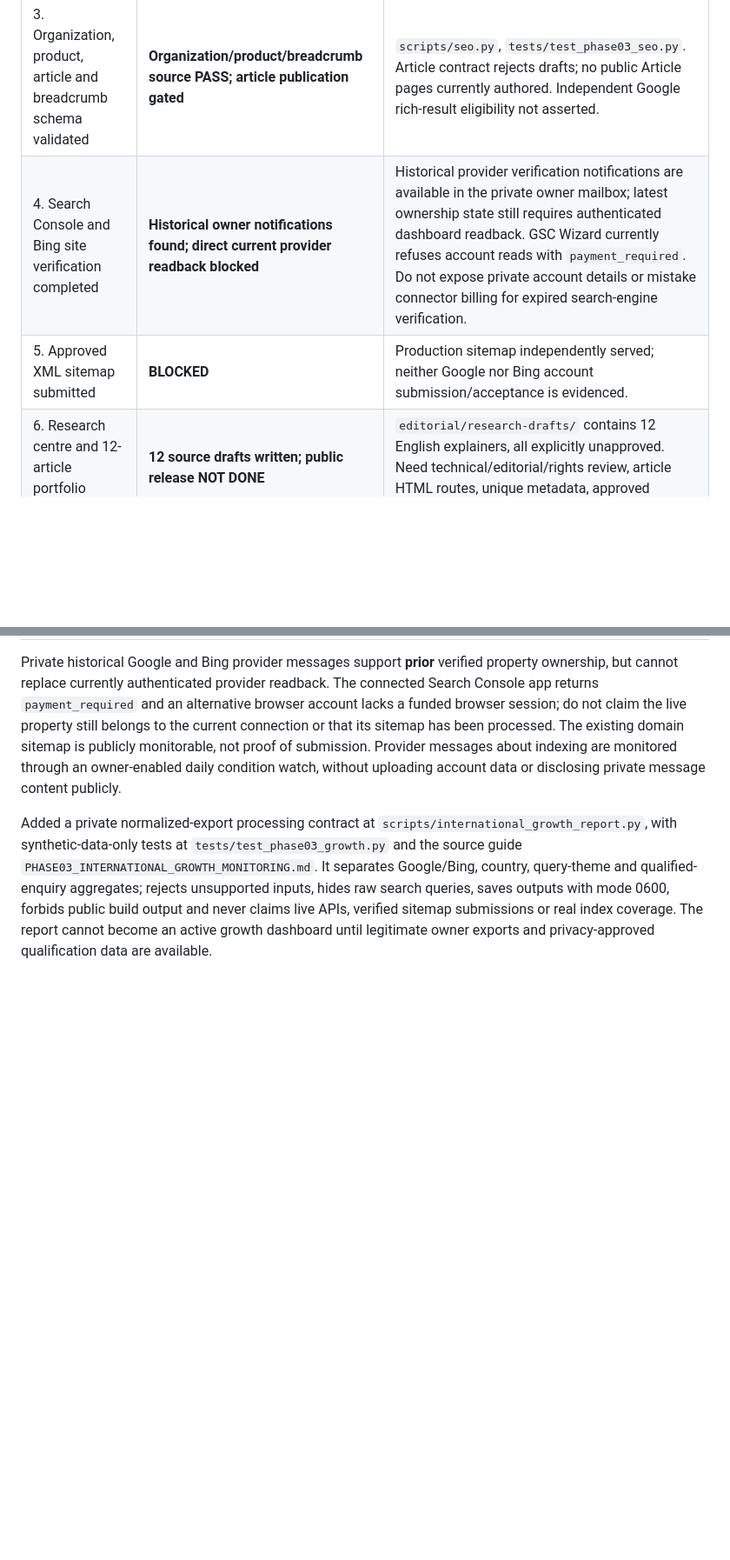
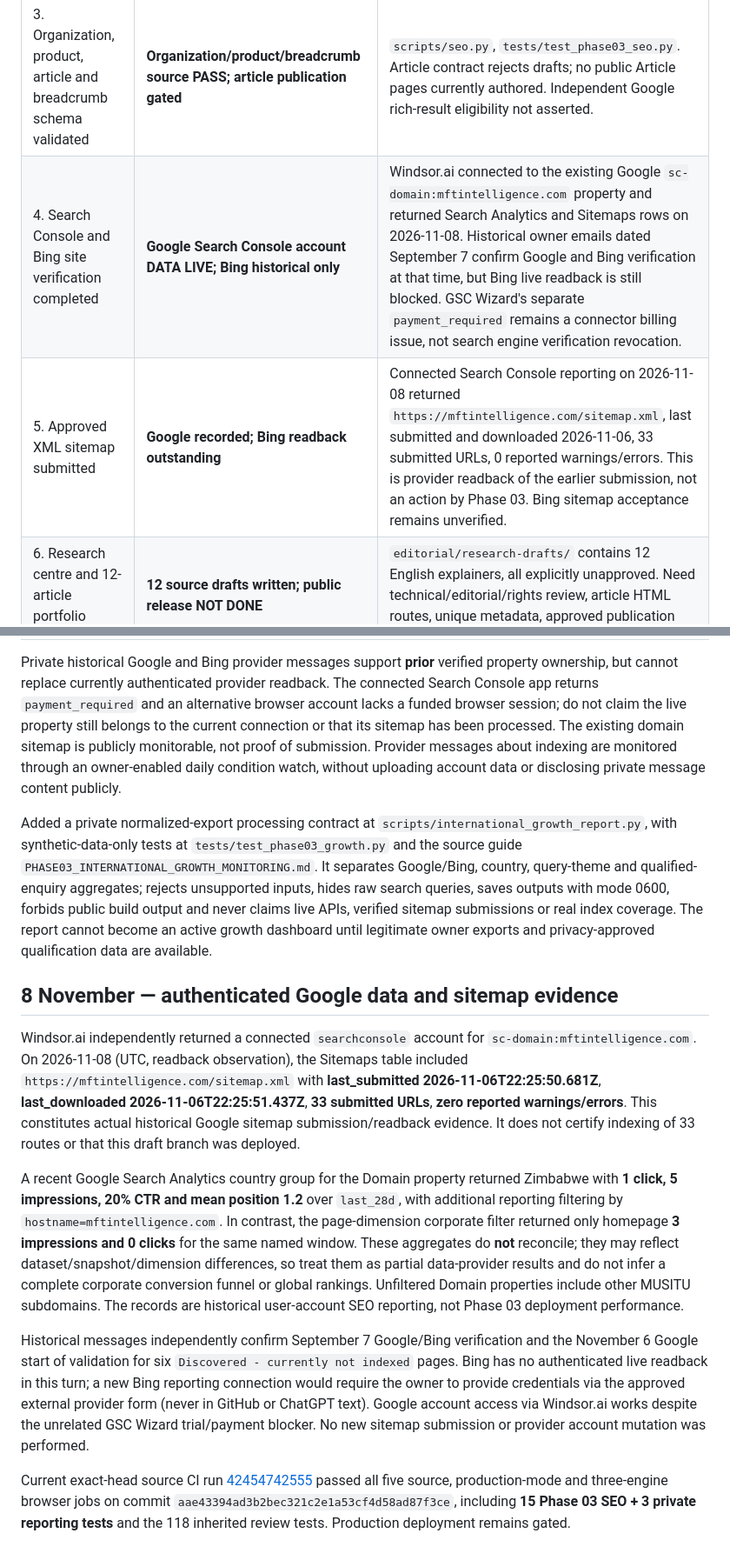
Before and after one commit to evansmusitu/evansmusitu.github.io, a Markdown page: corporate/PHASE03_COMPLETION_EVIDENCE_20261108.md, 2 parts joined by grey strips. Shown at 87% size. Drawn GitHub-style; blank space fills up the shorter version.

Commit message:
docs(seo): record authenticated Google sitemap and sparse search analytics evidence

```diff
--- a/corporate/PHASE03_COMPLETION_EVIDENCE_20261108.md
+++ b/corporate/PHASE03_COMPLETION_EVIDENCE_20261108.md
@@ -15,8 +15,8 @@ Source-side checks for the Phase 03 candidate and read-only checks of the **exis
 | 1. Existing production routes and keyword map reconciled | **Source prepared; editorial approval pending** | `content/seo-routes.json`: 33 core canonical routes; 404 excluded. 34-route master contract preserved. Search volume and ranking not asserted. |
 | 2. Technical SEO, robots, sitemap, redirects and canonicals validated | **Existing production PASS; new candidate only source tested** | Production watch run [42434788640](https://github.com/evansmusitu/evansmusitu.github.io/actions/runs/42434788640) checked apex/www, public sitemap (33 routes), headers and important routes. Phase 03 live schema/canonicals require deployment then public observer. |
 | 3. Organization, product, article and breadcrumb schema validated | **Organization/product/breadcrumb source PASS; article publication gated** | `scripts/seo.py`, `tests/test_phase03_seo.py`. Article contract rejects drafts; no public Article pages currently authored. Independent Google rich-result eligibility not asserted. |
-| 4. Search Console and Bing site verification completed | **Historical owner notifications found; direct current provider readback blocked** | Historical provider verification notifications are available in the private owner mailbox; latest ownership state still requires authenticated dashboard readback. GSC Wizard currently refuses account reads with `payment_required`. Do not expose private account details or mistake connector billing for expired search-engine verification. |
-| 5. Approved XML sitemap submitted | **BLOCKED** | Production sitemap independently served; neither Google nor Bing account submission/acceptance is evidenced. |
+| 4. Search Console and Bing site verification completed | **Google Search Console account DATA LIVE; Bing historical only** | Windsor.ai connected to the existing Google `sc-domain:mftintelligence.com` property and returned Search Analytics and Sitemaps rows on 2026-11-08. Historical owner emails dated September 7 confirm Google and Bing verification at that time, but Bing live readback is still blocked. GSC Wizard's separate `payment_required` remains a connector billing issue, not search engine verification revocation. |
+| 5. Approved XML sitemap submitted | **Google recorded; Bing readback outstanding** | Connected Search Console reporting on 2026-11-08 returned `https://mftintelligence.com/sitemap.xml`, last submitted and downloaded 2026-11-06, 33 submitted URLs, 0 reported warnings/errors. This is provider readback of the earlier submission, not an action by Phase 03. Bing sitemap acceptance remains unverified. |
 | 6. Research centre and 12-article portfolio completed | **12 source drafts written; public release NOT DONE** | `editorial/research-drafts/` contains 12 English explainers, all explicitly unapproved. Need technical/editorial/rights review, article HTML routes, unique metadata, approved publication and sitemap changes. |
 | 7. Multilingual infrastructure and approved pilot verified | **Gated rendering foundation prepared; publication NOT DONE** | `content/localization-pilot.json`: 3 French sample drafts; Portuguese planned. `approved_hreflang_links` now rejects missing approval/publication and unsafe URLs. No published French/Portuguese pages or hosted locale acceptance. |
 | 8. International landing pages and AI-search foundations reviewed | **Core page mapping prepared; expansion review pending** | Six families and research intents mapped; existing product routes preserved. No new location-spam pages, fictitious endorsements, or claims of special AI-ranking inclusion. |
@@ -72,3 +72,13 @@ No external provider account verification, search-engine submission, localizatio
 Private historical Google and Bing provider messages support **prior** verified property ownership, but cannot replace currently authenticated provider readback. The connected Search Console app returns `payment_required` and an alternative browser account lacks a funded browser session; do not claim the live property still belongs to the current connection or that its sitemap has been processed. The existing domain sitemap is publicly monitorable, not proof of submission. Provider messages about indexing are monitored through an owner-enabled daily condition watch, without uploading account data or disclosing private message content publicly.
 
 Added a private normalized-export processing contract at `scripts/international_growth_report.py`, with synthetic-data-only tests at `tests/test_phase03_growth.py` and the source guide `PHASE03_INTERNATIONAL_GROWTH_MONITORING.md`. It separates Google/Bing, country, query-theme and qualified-enquiry aggregates; rejects unsupported inputs, hides raw search queries, saves outputs with mode 0600, forbids public build output and never claims live APIs, verified sitemap submissions or real index coverage. The report cannot become an active growth dashboard until legitimate owner exports and privacy-approved qualification data are available.
+
+## 8 November — authenticated Google data and sitemap evidence
+
+Windsor.ai independently returned a connected `searchconsole` account for `sc-domain:mftintelligence.com`. On 2026-11-08 (UTC, readback observation), the Sitemaps table included `https://mftintelligence.com/sitemap.xml` with **last_submitted 2026-11-06T22:25:50.681Z**, **last_downloaded 2026-11-06T22:25:51.437Z**, **33 submitted URLs**, **zero reported warnings/errors**. This constitutes actual historical Google sitemap submission/readback evidence. It does not certify indexing of 33 routes or that this draft branch was deployed.
+
+A recent Google Search Analytics country group for the Domain property returned Zimbabwe with **1 click, 5 impressions, 20% CTR and mean position 1.2** over `last_28d`, with additional reporting filtering by `hostname=mftintelligence.com`. In contrast, the page-dimension corporate filter returned only homepage **3 impressions and 0 clicks** for the same named window. These aggregates do **not** reconcile; they may reflect dataset/snapshot/dimension differences, so treat them as partial data-provider results and do not infer a complete corporate conversion funnel or global rankings. Unfiltered Domain properties include other MUSITU subdomains. The records are historical user-account SEO reporting, not Phase 03 deployment performance.
+
+Historical messages independently confirm September 7 Google/Bing verification and the November 6 Google start of validation for six `Discovered - currently not indexed` pages. Bing has no authenticated live readback in this turn; a new Bing reporting connection would require the owner to provide credentials via the approved external provider form (never in GitHub or ChatGPT text). Google account access via Windsor.ai works despite the unrelated GSC Wizard trial/payment blocker. No new sitemap submission or provider account mutation was performed.
+
+Current exact-head source CI run [42454742555](https://github.com/evansmusitu/evansmusitu.github.io/actions/runs/42454742555) passed all five source, production-mode and three-engine browser jobs on commit `aae43394ad3b2bec321c2e1a53cf4d58ad87f3ce`, including **15 Phase 03 SEO + 3 private reporting tests** and the 118 inherited review tests. Production deployment remains gated.
```
Also changed, not shown: other parts of corporate/PHASE03_COMPLETION_EVIDENCE_20261108.md (+1 -1 lines), corporate/PHASE03_INTERNATIONAL_GROWTH_MONITORING.md (+4 -0 lines).
